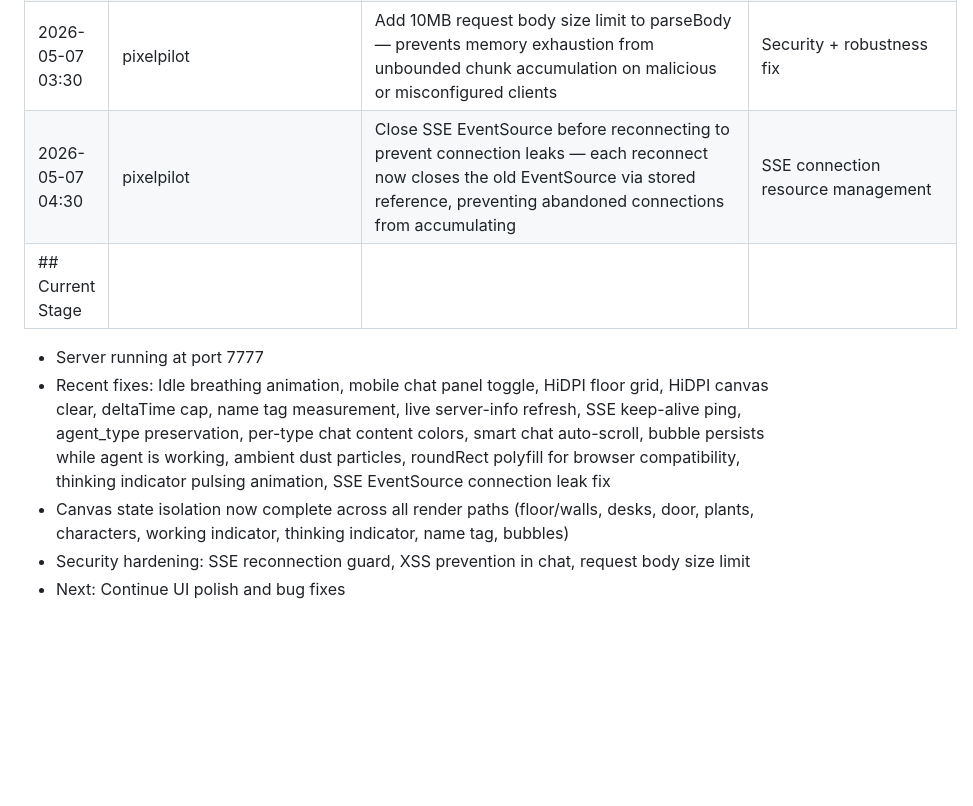
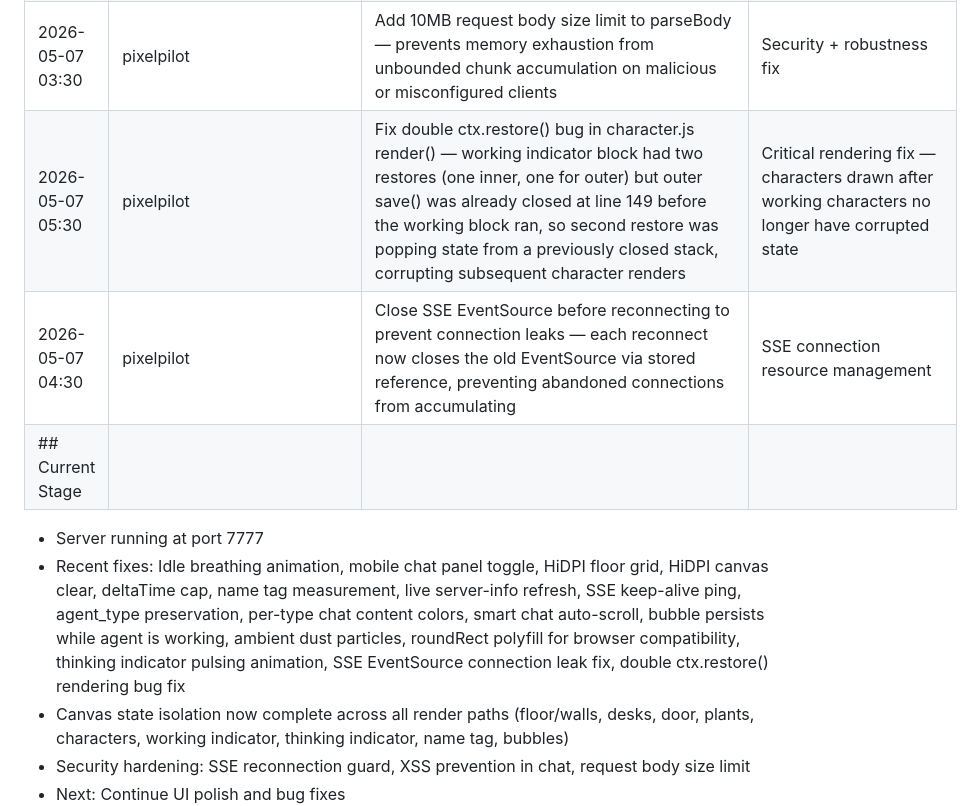
Before and after one commit to 4th-engineer/pixelpilot, a Markdown page: .evolution/log.md, the part around the change. Drawn GitHub-style; blank space fills up the shorter version.

Commit message:
Self-evolution: update log with double ctx.restore fix

```diff
--- a/.evolution/log.md
+++ b/.evolution/log.md
@@ -64,10 +64,11 @@
 | 2026-05-07 01:30 | pixelpilot | Add pulsing animation to thinking indicator — circle gently breathes at 4Hz with ±1.5px radius variation | Visual polish — thinking indicator now feels more alive |
 | 2026-05-07 02:30 | pixelpilot | Fix canvas state leak in working indicator — render() had only one ctx.restore() in the working path but two ctx.save() calls (outer wraps all character, inner wraps hammer); missing restore let fillStyle/translate/rotate leak into name tag draw | Canvas state isolation fix |
 | 2026-05-07 03:30 | pixelpilot | Add 10MB request body size limit to parseBody — prevents memory exhaustion from unbounded chunk accumulation on malicious or misconfigured clients | Security + robustness fix |
+| 2026-05-07 05:30 | pixelpilot | Fix double ctx.restore() bug in character.js render() — working indicator block had two restores (one inner, one for outer) but outer save() was already closed at line 149 before the working block ran, so second restore was popping state from a previously closed stack, corrupting subsequent character renders | Critical rendering fix — characters drawn after working characters no longer have corrupted state |
 | 2026-05-07 04:30 | pixelpilot | Close SSE EventSource before reconnecting to prevent connection leaks — each reconnect now closes the old EventSource via stored reference, preventing abandoned connections from accumulating | SSE connection resource management |
 |## Current Stage
 - Server running at port 7777
-- Recent fixes: Idle breathing animation, mobile chat panel toggle, HiDPI floor grid, HiDPI canvas clear, deltaTime cap, name tag measurement, live server-info refresh, SSE keep-alive ping, agent_type preservation, per-type chat content colors, smart chat auto-scroll, bubble persists while agent is working, ambient dust particles, roundRect polyfill for browser compatibility, thinking indicator pulsing animation, SSE EventSource connection leak fix
+- Recent fixes: Idle breathing animation, mobile chat panel toggle, HiDPI floor grid, HiDPI canvas clear, deltaTime cap, name tag measurement, live server-info refresh, SSE keep-alive ping, agent_type preservation, per-type chat content colors, smart chat auto-scroll, bubble persists while agent is working, ambient dust particles, roundRect polyfill for browser compatibility, thinking indicator pulsing animation, SSE EventSource connection leak fix, double ctx.restore() rendering bug fix
 - Canvas state isolation now complete across all render paths (floor/walls, desks, door, plants, characters, working indicator, thinking indicator, name tag, bubbles)
 - Security hardening: SSE reconnection guard, XSS prevention in chat, request body size limit
 - Next: Continue UI polish and bug fixes
```
